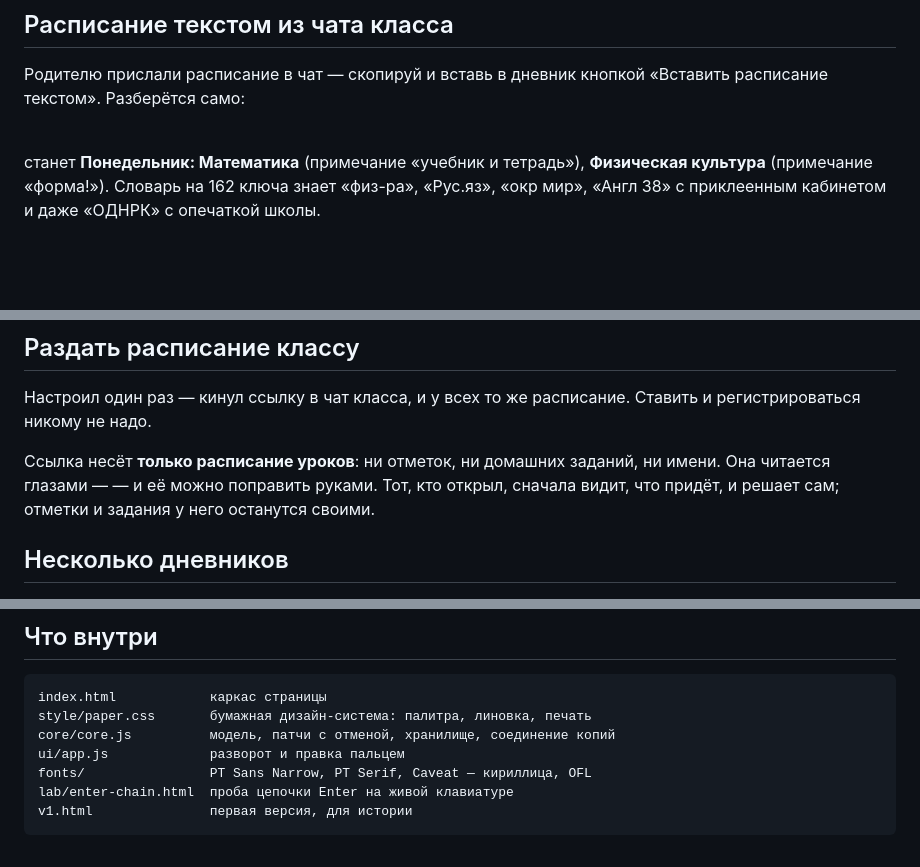
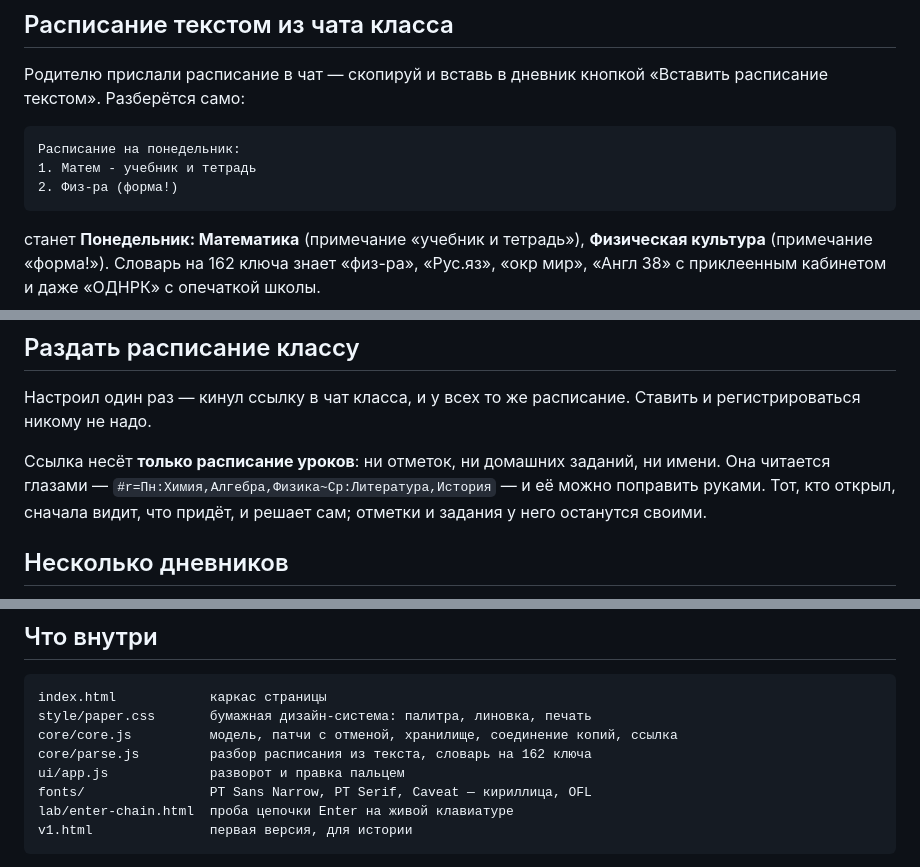
Before and after one commit to art3nu/dnevnik, a Markdown page: README.md, 3 parts joined by grey strips. Rendered like a GitHub page; blank space fills up the shorter version.

Commit message:
README: восстановлены примеры, съеденные оболочкой
Co-Authored-By: Claude Opus 5 <noreply@anthropic.com>

````diff
--- a/README.md
+++ b/README.md
@@ -35,7 +35,12 @@
 Родителю прислали расписание в чат — скопируй и вставь в дневник кнопкой
 «Вставить расписание текстом». Разберётся само:
 
-\
+```
+Расписание на понедельник:
+1. Матем - учебник и тетрадь
+2. Физ-ра (форма!)
+```
+
 станет **Понедельник: Математика** (примечание «учебник и тетрадь»), **Физическая культура**
 (примечание «форма!»). Словарь на 162 ключа знает «физ-ра», «Рус.яз», «окр мир», «Англ 38»
 с приклеенным кабинетом и даже «ОДНРК» с опечаткой школы.
@@ -52,7 +57,7 @@
 регистрироваться никому не надо.
 
 Ссылка несёт **только расписание уроков**: ни отметок, ни домашних заданий, ни имени. Она
-читается глазами —  — и её можно
+читается глазами — `#r=Пн:Химия,Алгебра,Физика~Ср:Литература,История` — и её можно
 поправить руками. Тот, кто открыл, сначала видит, что придёт, и решает сам; отметки и
 задания у него останутся своими.
 
@@ -87,7 +92,8 @@
 ```
 index.html            каркас страницы
 style/paper.css       бумажная дизайн-система: палитра, линовка, печать
-core/core.js          модель, патчи с отменой, хранилище, соединение копий
+core/core.js          модель, патчи с отменой, хранилище, соединение копий, ссылка
+core/parse.js         разбор расписания из текста, словарь на 162 ключа
 ui/app.js             разворот и правка пальцем
 fonts/                PT Sans Narrow, PT Serif, Caveat — кириллица, OFL
 lab/enter-chain.html  проба цепочки Enter на живой клавиатуре
````
